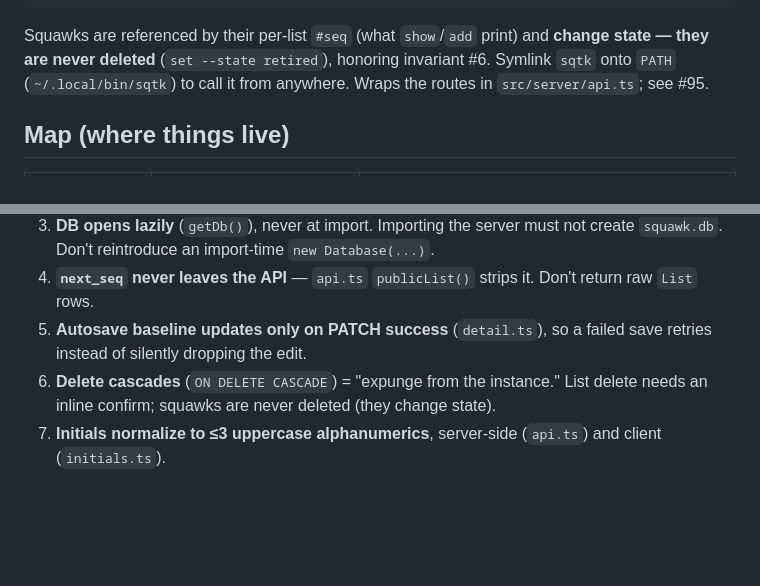
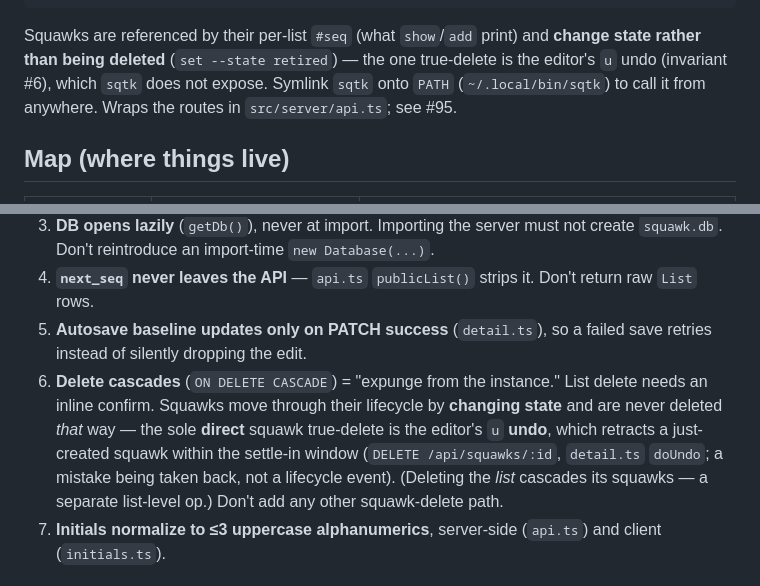
Before and after one commit to Wave-Engineering/squawkie-talkie, a Markdown page: AGENTS.md, 2 parts joined by grey strips. GitHub-like rendering; blank space fills up the shorter version.

Commit message:
chore(docs): correct the squawk-delete invariant — undo is a real true-delete (#107)
#105 flagged AGENTS.md invariant #6 ("squawks are never deleted") as
contradicting the DELETE /api/squawks/:id endpoint. Tracing it showed the
endpoint is NOT a leak: it is the server side of the editor's `u` undo
(detail.ts:480 → doUndo → apiDeleteSquawk), which retracts a just-created
squawk within the settle-in window, and is covered by e2e/08-undo.spec.ts.

BJ's call: keep the endpoint, fix the docs. The invariant was overstated,
not the code.

- AGENTS.md invariant #6: narrowed to "never deleted that way; the sole
  direct squawk true-delete is the `u` undo", with list-cascade noted as the
  separate list-level op. The sqtk note that echoed the absolute claim fixed.
- docs/architecture.md API table: add POST /api/squawks, DELETE
  /api/squawks/:id, and the squawk.deleted SSE event — missing since the
  #96 sqtk work. Table + event list now match routeApi and every broadcast()
  call site exactly.

Closes #105


Claude-Session: https://claude.ai/code/session_015Uqh1jruj4TWxLUzHqPeMU

Co-authored-by: Baker B <bakerb@waveeng.com>
Co-authored-by: Claude Opus 4.8 <noreply@anthropic.com>

````diff
--- a/AGENTS.md
+++ b/AGENTS.md
@@ -26,8 +26,9 @@ sqtk set    "wave-engine" 3 --state recorded                       # retire/reco
 sqtk lists                                                         # all lists  ·  sqtk help
 ```
 
-Squawks are referenced by their per-list `#seq` (what `show`/`add` print) and **change state —
-they are never deleted** (`set --state retired`), honoring invariant #6. Symlink `sqtk` onto
+Squawks are referenced by their per-list `#seq` (what `show`/`add` print) and **change state
+rather than being deleted** (`set --state retired`) — the one true-delete is the editor's `u`
+undo (invariant #6), which `sqtk` does not expose. Symlink `sqtk` onto
 `PATH` (`~/.local/bin/sqtk`) to call it from anywhere. Wraps the routes in `src/server/api.ts`; see #95.
 
 ## Map (where things live)
@@ -63,7 +64,12 @@ the client's `EventSource` applies events through the mounted view's binding.
 5. **Autosave baseline updates only on PATCH success** (`detail.ts`), so a failed save
    retries instead of silently dropping the edit.
 6. **Delete cascades** (`ON DELETE CASCADE`) = "expunge from the instance." List delete
-   needs an inline confirm; squawks are never deleted (they change state).
+   needs an inline confirm. Squawks move through their lifecycle by **changing state** and
+   are never deleted *that* way — the sole **direct** squawk true-delete is the editor's `u`
+   **undo**, which retracts a just-created squawk within the settle-in window
+   (`DELETE /api/squawks/:id`, `detail.ts` `doUndo`; a mistake being taken back, not a
+   lifecycle event). (Deleting the *list* cascades its squawks — a separate list-level op.)
+   Don't add any other squawk-delete path.
 7. **Initials normalize to ≤3 uppercase alphanumerics**, server-side (`api.ts`) and client (`initials.ts`).
 
 ## Run / test / build
````
Also changed, not shown: docs/architecture.md (+4 -1 lines).
